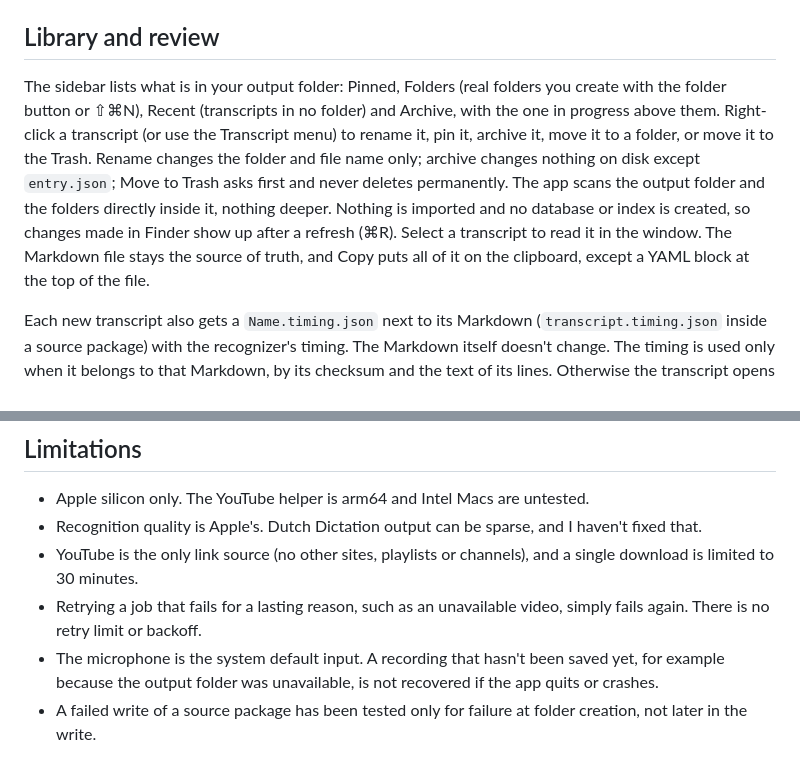
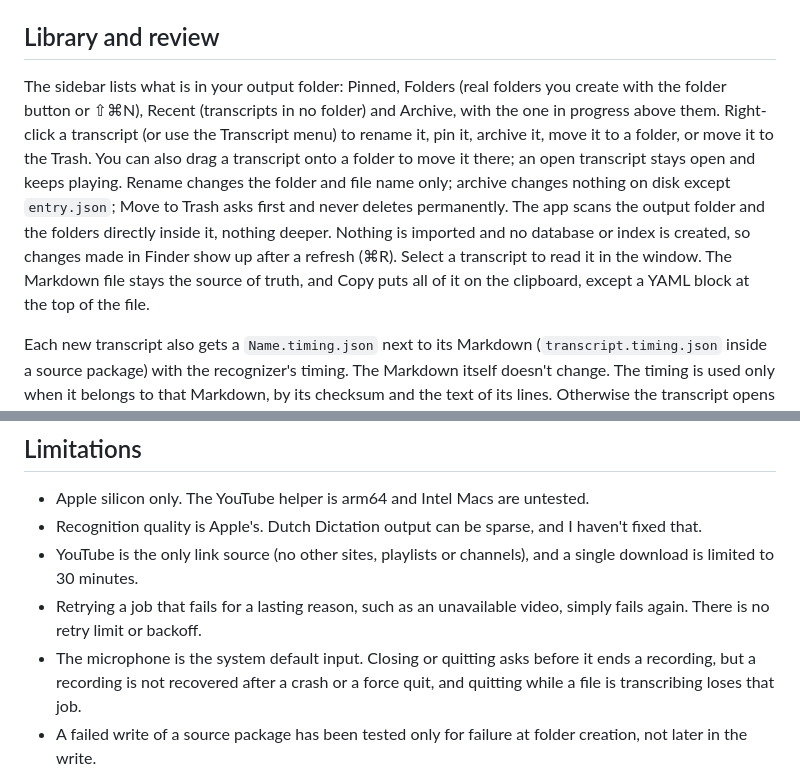
Before and after one commit to loneborz/local-transcriber, a Markdown page: README.md, 2 parts joined by grey strips. Drawn GitHub-style.

```diff
--- a/README.md
+++ b/README.md
@@ -92,7 +94,7 @@ Only values that are known are written: `source` (the file name, or the video's
 
 ## Library and review
 
-The sidebar lists what is in your output folder: Pinned, Folders (real folders you create with the folder button or ⇧⌘N), Recent (transcripts in no folder) and Archive, with the one in progress above them. Right-click a transcript (or use the Transcript menu) to rename it, pin it, archive it, move it to a folder, or move it to the Trash. Rename changes the folder and file name only; archive changes nothing on disk except `entry.json`; Move to Trash asks first and never deletes permanently. The app scans the output folder and the folders directly inside it, nothing deeper. Nothing is imported and no database or index is created, so changes made in Finder show up after a refresh (⌘R). Select a transcript to read it in the window. The Markdown file stays the source of truth, and Copy puts all of it on the clipboard, except a YAML block at the top of the file.
+The sidebar lists what is in your output folder: Pinned, Folders (real folders you create with the folder button or ⇧⌘N), Recent (transcripts in no folder) and Archive, with the one in progress above them. Right-click a transcript (or use the Transcript menu) to rename it, pin it, archive it, move it to a folder, or move it to the Trash. You can also drag a transcript onto a folder to move it there; an open transcript stays open and keeps playing. Rename changes the folder and file name only; archive changes nothing on disk except `entry.json`; Move to Trash asks first and never deletes permanently. The app scans the output folder and the folders directly inside it, nothing deeper. Nothing is imported and no database or index is created, so changes made in Finder show up after a refresh (⌘R). Select a transcript to read it in the window. The Markdown file stays the source of truth, and Copy puts all of it on the clipboard, except a YAML block at the top of the file.
 
 Each new transcript also gets a `Name.timing.json` next to its Markdown (`transcript.timing.json` inside a source package) with the recognizer's timing. The Markdown itself doesn't change. The timing is used only when it belongs to that Markdown, by its checksum and the text of its lines. Otherwise the transcript opens as plain Markdown with a short note, which is also how transcripts made before 0.6 open.
 
@@ -110,7 +112,7 @@ YouTube audio is fetched by a small helper bundled in the app: a pinned [yt-dlp]
 - Recognition quality is Apple's. Dutch Dictation output can be sparse, and I haven't fixed that.
 - YouTube is the only link source (no other sites, playlists or channels), and a single download is limited to 30 minutes.
 - Retrying a job that fails for a lasting reason, such as an unavailable video, simply fails again. There is no retry limit or backoff.
-- The microphone is the system default input. A recording that hasn't been saved yet, for example because the output folder was unavailable, is not recovered if the app quits or crashes.
+- The microphone is the system default input. Closing or quitting asks before it ends a recording, but a recording is not recovered after a crash or a force quit, and quitting while a file is transcribing loses that job.
 - A failed write of a source package has been tested only for failure at folder creation, not later in the write.
 
 The app does not summarize, search, edit or correct transcripts, and it has no cloud transcription, accounts or model picker.
```
Also changed, not shown: other parts of README.md (+6 -4 lines).
